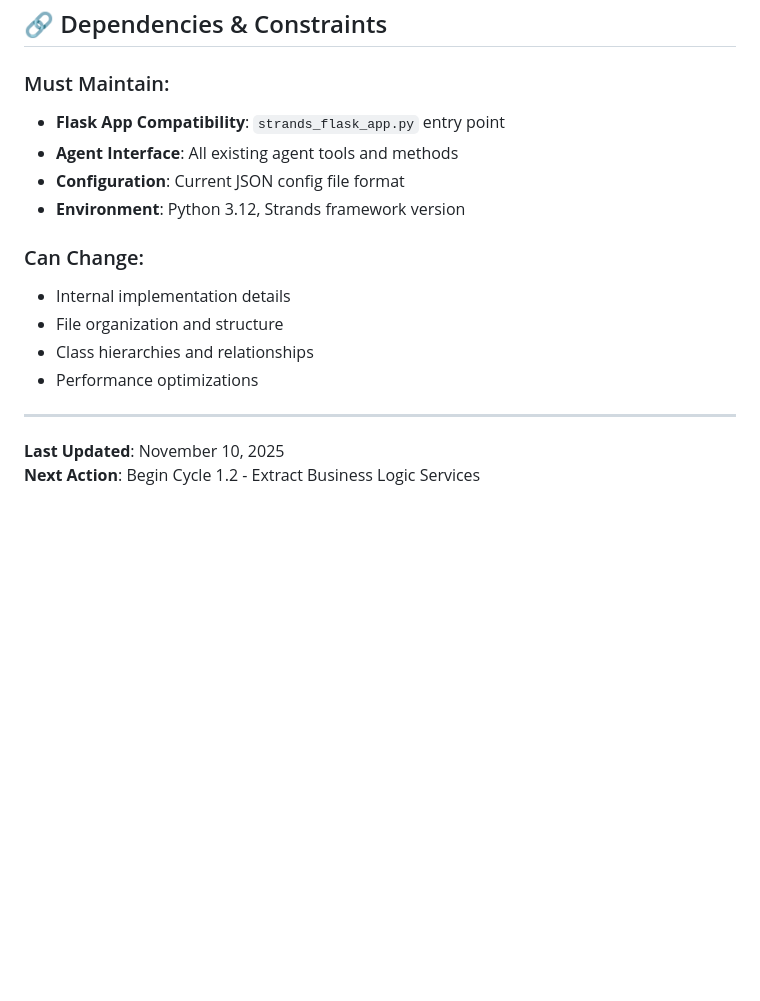
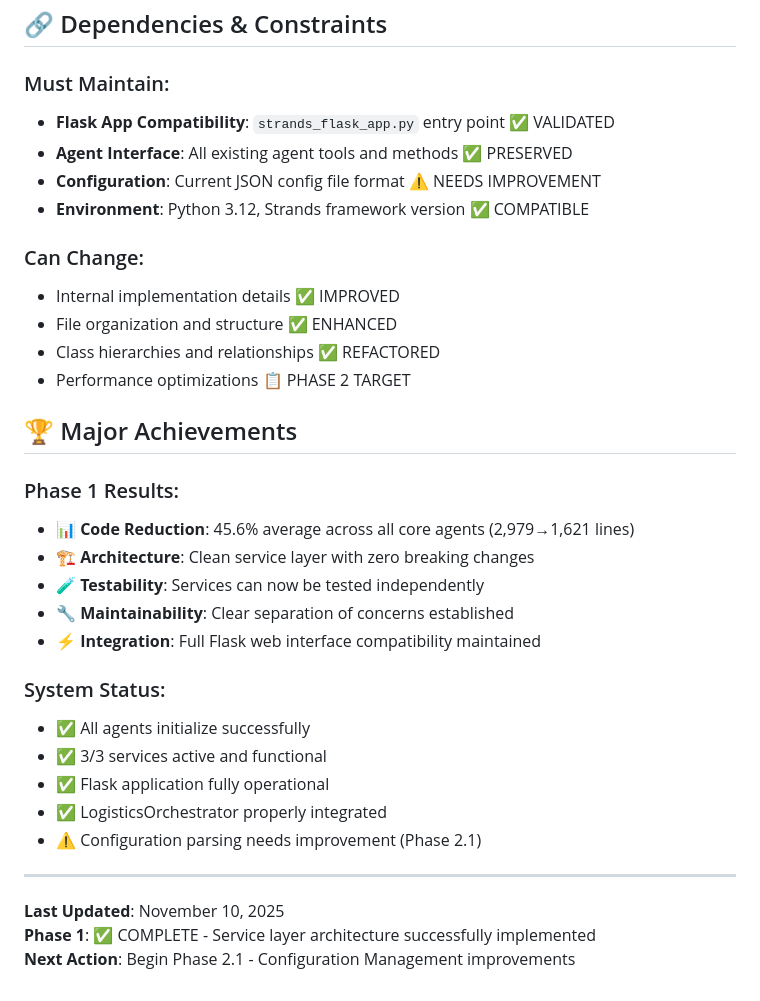
Before and after one commit to pkadangotte/Logistics_Multi_Agents_Strands, a Markdown page: REFACTORING_PLAN.md, the part around one of its changes. GitHub-like rendering; blank space fills up the shorter version.

```diff
--- a/REFACTORING_PLAN.md
+++ b/REFACTORING_PLAN.md
@@ -233,18 +270,35 @@ If any phase causes issues:
 ## 🔗 Dependencies & Constraints
 
 ### Must Maintain:
-- **Flask App Compatibility**: `strands_flask_app.py` entry point
-- **Agent Interface**: All existing agent tools and methods
-- **Configuration**: Current JSON config file format
-- **Environment**: Python 3.12, Strands framework version
+- **Flask App Compatibility**: `strands_flask_app.py` entry point ✅ VALIDATED
+- **Agent Interface**: All existing agent tools and methods ✅ PRESERVED
+- **Configuration**: Current JSON config file format ⚠️ NEEDS IMPROVEMENT
+- **Environment**: Python 3.12, Strands framework version ✅ COMPATIBLE
 
 ### Can Change:
-- Internal implementation details
-- File organization and structure
-- Class hierarchies and relationships
-- Performance optimizations
+- Internal implementation details ✅ IMPROVED
+- File organization and structure ✅ ENHANCED
+- Class hierarchies and relationships ✅ REFACTORED
+- Performance optimizations 📋 PHASE 2 TARGET
+
+## 🏆 Major Achievements
+
+### Phase 1 Results:
+- **📊 Code Reduction**: 45.6% average across all core agents (2,979→1,621 lines)
+- **🏗️ Architecture**: Clean service layer with zero breaking changes
+- **🧪 Testability**: Services can now be tested independently
+- **🔧 Maintainability**: Clear separation of concerns established
+- **⚡ Integration**: Full Flask web interface compatibility maintained
+
+### System Status:
+- ✅ All agents initialize successfully
+- ✅ 3/3 services active and functional
+- ✅ Flask application fully operational
+- ✅ LogisticsOrchestrator properly integrated
+- ⚠️ Configuration parsing needs improvement (Phase 2.1)
 
 ---
 
 **Last Updated**: November 10, 2025
-**Next Action**: Begin Cycle 1.2 - Extract Business Logic Services
+**Phase 1**: ✅ COMPLETE - Service layer architecture successfully implemented
+**Next Action**: Begin Phase 2.1 - Configuration Management improvements
```
Also changed, not shown: other parts of REFACTORING_PLAN.md (+69 -32 lines).
